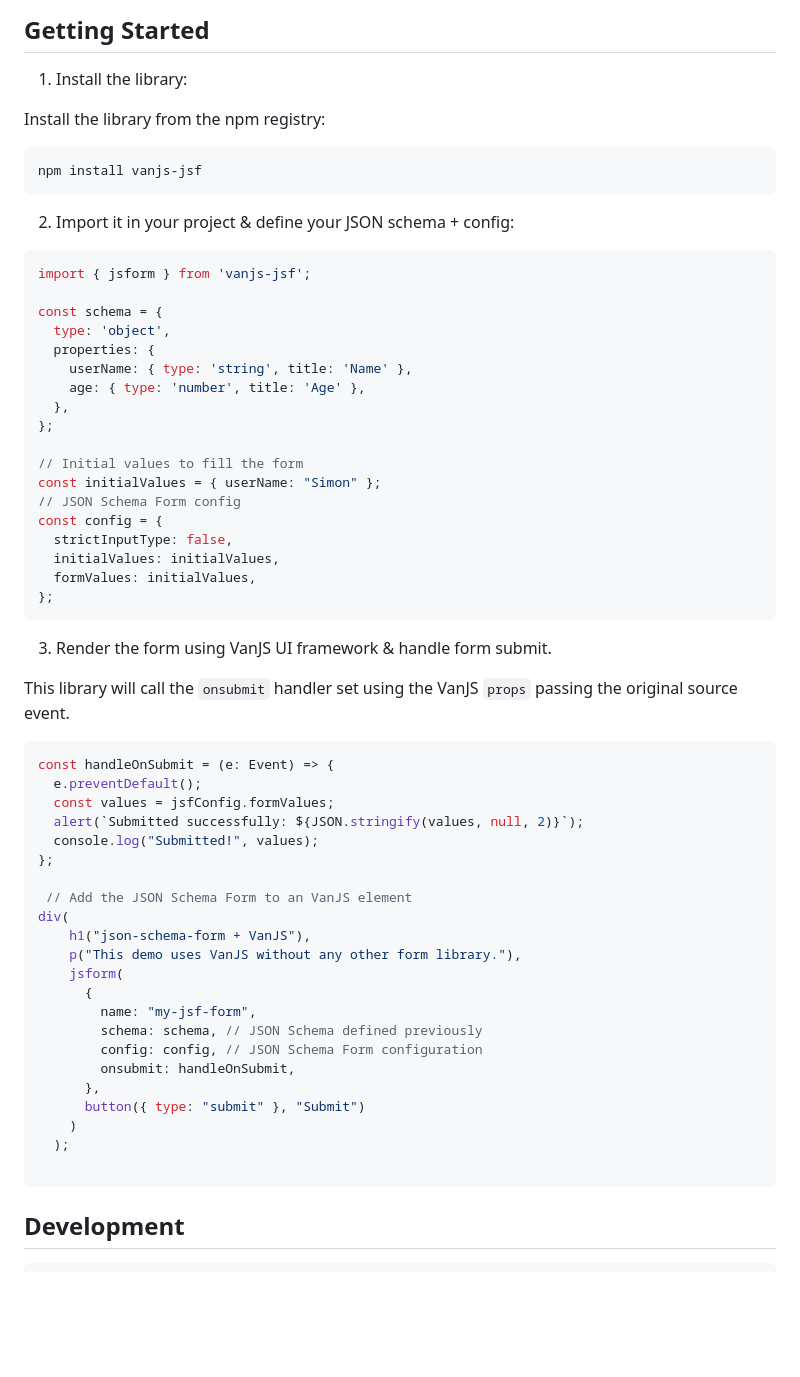
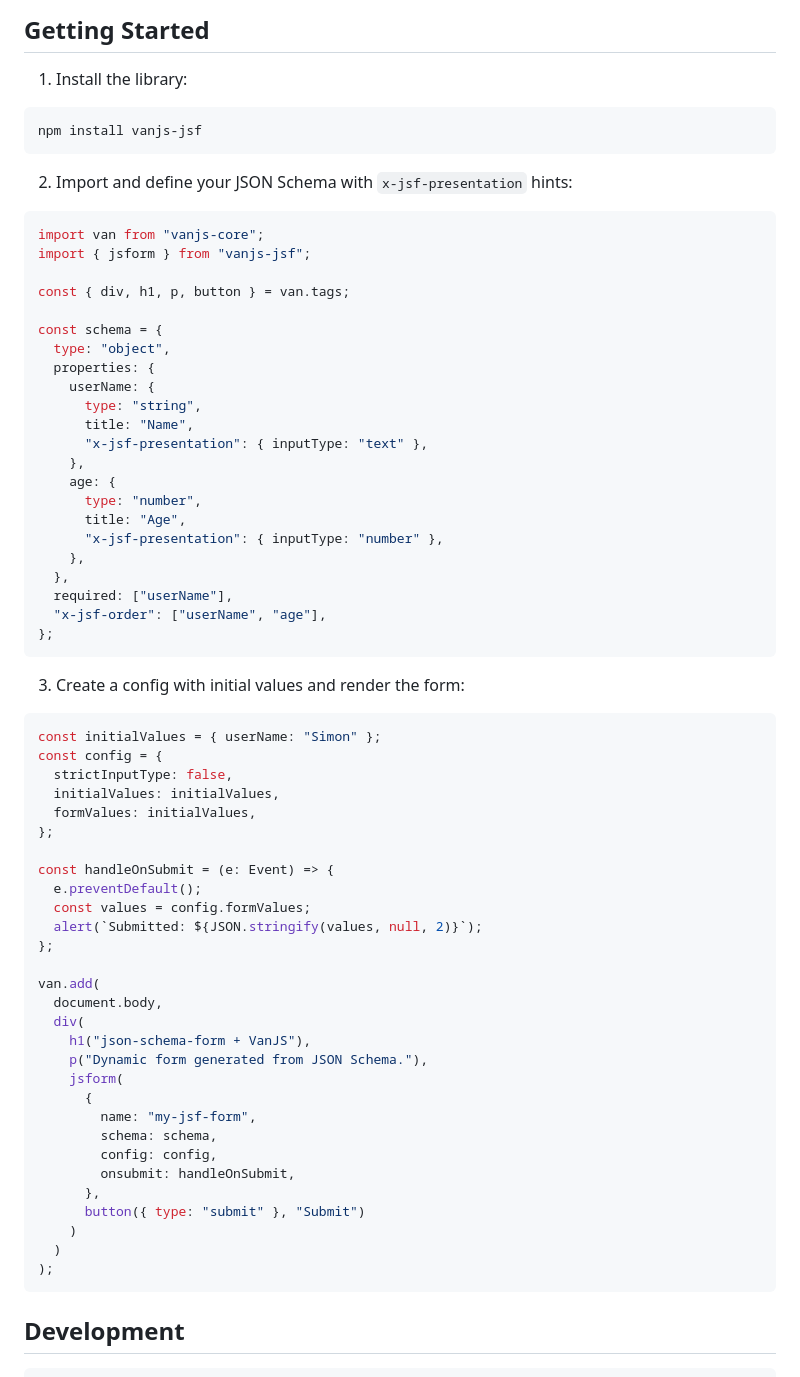
Before and after one commit to carlosprados/vanjs-jsf, a Markdown page: README.md, the part around the change. GitHub-like rendering; blank space fills up the shorter version.

Commit message:
fix README examples to match actual API usage
- Add VanJS imports and x-jsf-presentation hints to schema example
- Fix variable name mismatch (jsfConfig → config)
- Add van.add() rendering to show a complete working example
- Include x-jsf-order and required fields

Co-Authored-By: Claude Opus 4.6 (1M context) <noreply@anthropic.com>

````diff
--- a/README.md
+++ b/README.md
@@ -36,62 +36,69 @@ The currently supported form element types are:
 
 1. Install the library:
 
-Install the library from the npm registry:
-
   ```bash
   npm install vanjs-jsf
   ```
 
-2. Import it in your project & define your JSON schema + config:
+2. Import and define your JSON Schema with `x-jsf-presentation` hints:
 
   ```typescript
-  import { jsform } from 'vanjs-jsf';
+  import van from "vanjs-core";
+  import { jsform } from "vanjs-jsf";
+
+  const { div, h1, p, button } = van.tags;
 
   const schema = {
-    type: 'object',
+    type: "object",
     properties: {
-      userName: { type: 'string', title: 'Name' },
-      age: { type: 'number', title: 'Age' },
+      userName: {
+        type: "string",
+        title: "Name",
+        "x-jsf-presentation": { inputType: "text" },
+      },
+      age: {
+        type: "number",
+        title: "Age",
+        "x-jsf-presentation": { inputType: "number" },
+      },
     },
+    required: ["userName"],
+    "x-jsf-order": ["userName", "age"],
   };
+  ```
 
-  // Initial values to fill the form
+3. Create a config with initial values and render the form:
+
+  ```typescript
   const initialValues = { userName: "Simon" };
-  // JSON Schema Form config
   const config = {
     strictInputType: false,
     initialValues: initialValues,
     formValues: initialValues,
   };
-   ```
 
-3. Render the form using VanJS UI framework & handle form submit.
-
-  This library will call the `onsubmit` handler set using the VanJS `props` passing the original source event.
-
-  ```typescript
   const handleOnSubmit = (e: Event) => {
     e.preventDefault();
-    const values = jsfConfig.formValues;
-    alert(`Submitted successfully: ${JSON.stringify(values, null, 2)}`);
-    console.log("Submitted!", values);
+    const values = config.formValues;
+    alert(`Submitted: ${JSON.stringify(values, null, 2)}`);
   };
 
-   // Add the JSON Schema Form to an VanJS element
-  div(
+  van.add(
+    document.body,
+    div(
       h1("json-schema-form + VanJS"),
-      p("This demo uses VanJS without any other form library."),
+      p("Dynamic form generated from JSON Schema."),
       jsform(
         {
           name: "my-jsf-form",
-          schema: schema, // JSON Schema defined previously
-          config: config, // JSON Schema Form configuration
+          schema: schema,
+          config: config,
           onsubmit: handleOnSubmit,
         },
         button({ type: "submit" }, "Submit")
       )
-    );
-
+    )
+  );
   ```
 
 ## Development
````
